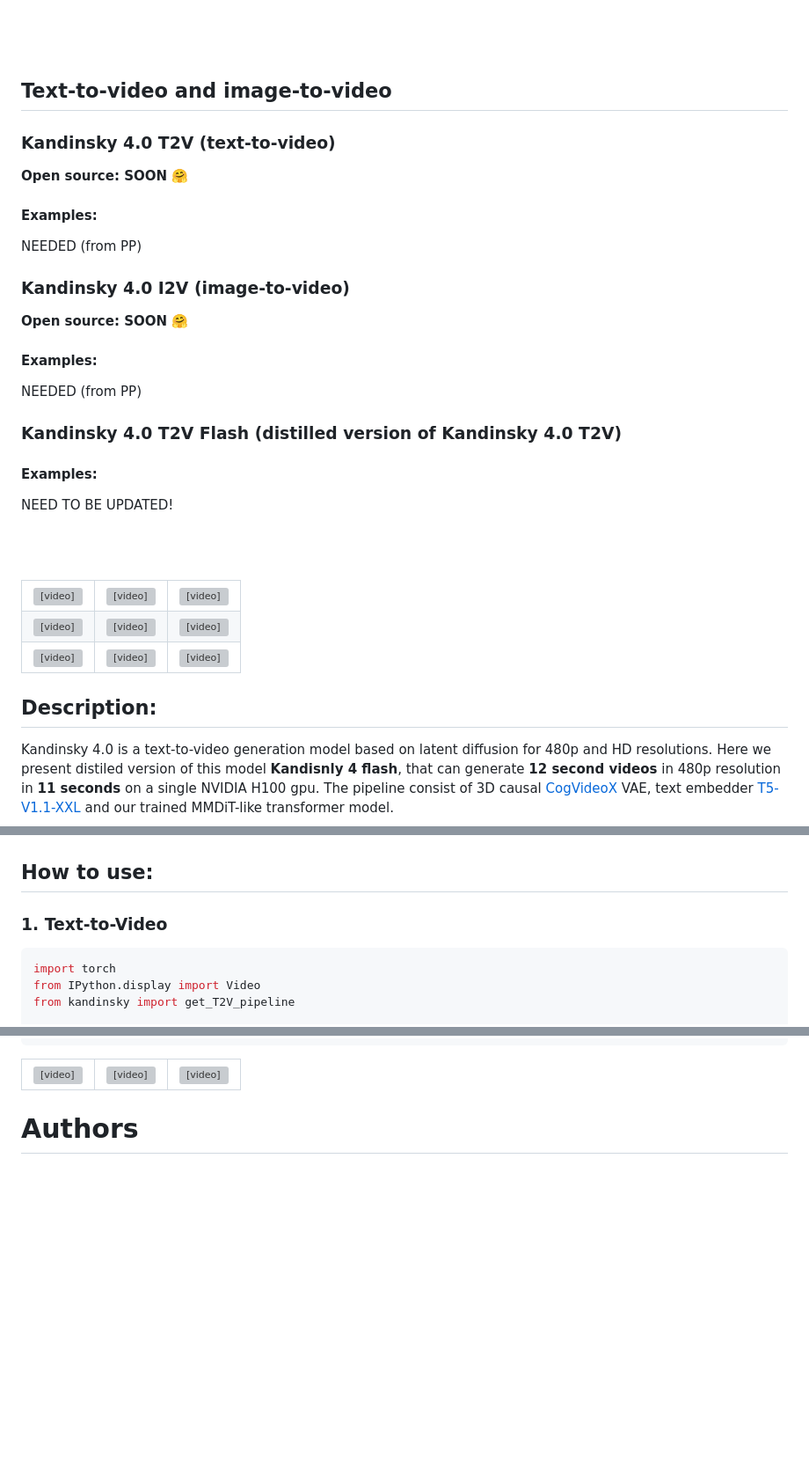
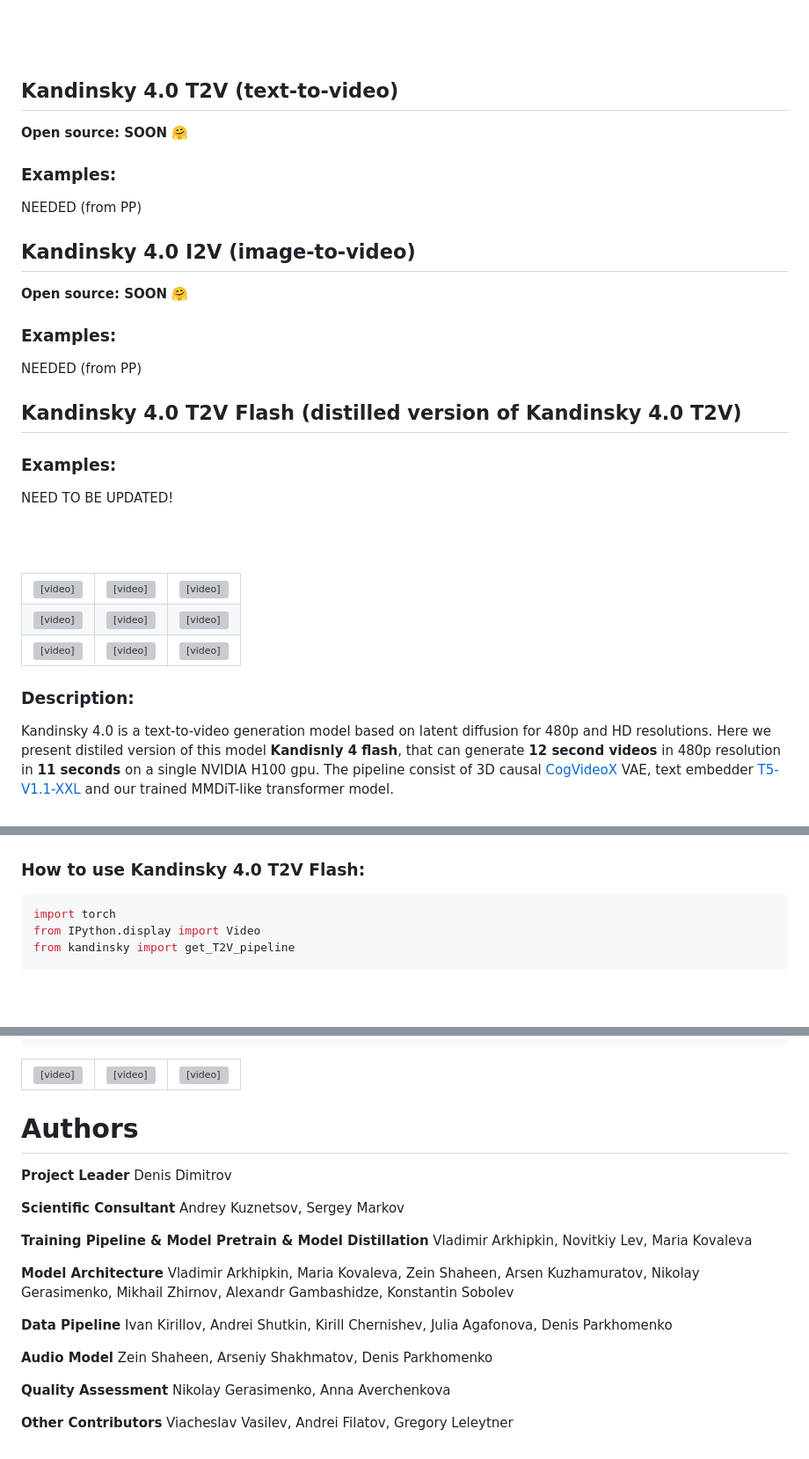
Before and after one commit to ai-forever/Kandinsky-4, a Markdown page: README.md, 3 parts joined by grey strips. Shown at 88% size. Drawn GitHub-style; blank space fills up the shorter version; grey boxes are pictures that could not be loaded.

````diff
--- a/README.md
+++ b/README.md
@@ -16,27 +16,25 @@
 <br><br><br><br>
 
 
-## Text-to-video and image-to-video
-
-### Kandinsky 4.0 T2V (text-to-video)
+## Kandinsky 4.0 T2V (text-to-video)
 
 **Open source: SOON** 🤗
 
-#### Examples:
+### Examples:
 
 NEEDED (from PP)
 
-### Kandinsky 4.0 I2V (image-to-video)
+## Kandinsky 4.0 I2V (image-to-video)
 
 **Open source: SOON** 🤗
 
-#### Examples:
+### Examples:
 
 NEEDED (from PP)
 
-### Kandinsky 4.0 T2V Flash (distilled version of Kandinsky 4.0 T2V)
+## Kandinsky 4.0 T2V Flash (distilled version of Kandinsky 4.0 T2V)
 
-#### Examples:
+### Examples:
 
 NEED TO BE UPDATED!
 
@@ -83,7 +81,7 @@ NEED TO BE UPDATED!
 
 </table>
 
-## Description:
+### Description:
 
 Kandinsky 4.0 is a text-to-video generation model based on latent diffusion for 480p and HD resolutions. Here we present distiled version of this model **Kandisnly 4 flash**, that can generate **12 second videos** in 480p resolution in **11 seconds** on a single NVIDIA H100 gpu. The pipeline consist of 3D causal [CogVideoX](https://arxiv.org/pdf/2408.06072) VAE, text embedder [T5-V1.1-XXL](https://huggingface.co/google/t5-v1_1-xxl) and our trained MMDiT-like transformer model.
 
@@ -105,9 +103,8 @@ For training flash version we used the following architecture of discriminator.
 <img src="assets/discriminator.png" width="50%"> <img src="assets/discriminator_head.png" width="30%">
 
 
-## How to use:
+### How to use Kandinsky 4.0 T2V Flash:
 
-### 1. Text-to-Video
 ```python
 import torch
 from IPython.display import Video
@@ -222,3 +217,27 @@ create_video(
 
 
 # Authors
+
+**Project Leader**
+Denis Dimitrov
+
+**Scientific Consultant**
+Andrey Kuznetsov, Sergey Markov
+
+**Training Pipeline & Model Pretrain & Model Distillation**
+Vladimir Arkhipkin, Novitkiy Lev, Maria Kovaleva
+
+**Model Architecture**
+Vladimir Arkhipkin, Maria Kovaleva, Zein Shaheen, Arsen Kuzhamuratov, Nikolay Gerasimenko, Mikhail Zhirnov, Alexandr Gambashidze, Konstantin Sobolev
+
+**Data Pipeline**
+Ivan Kirillov, Andrei Shutkin, Kirill Chernishev, Julia Agafonova, Denis Parkhomenko
+
+**Audio Model**
+Zein Shaheen, Arseniy Shakhmatov, Denis Parkhomenko
+
+**Quality Assessment**
+Nikolay Gerasimenko, Anna Averchenkova
+
+**Other Contributors**
+Viacheslav Vasilev, Andrei Filatov, Gregory Leleytner
````
Also changed, not shown: other parts of README.md (+2 -4 lines).
